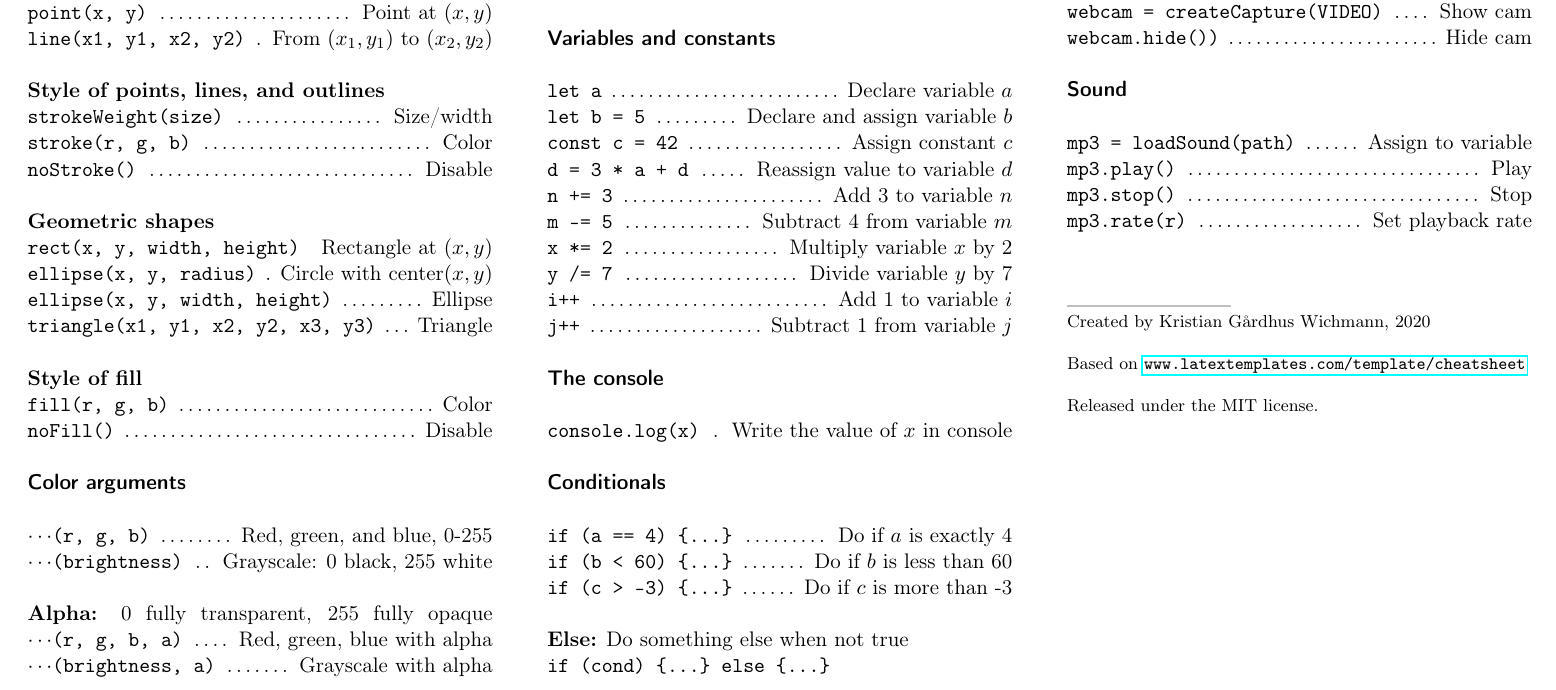
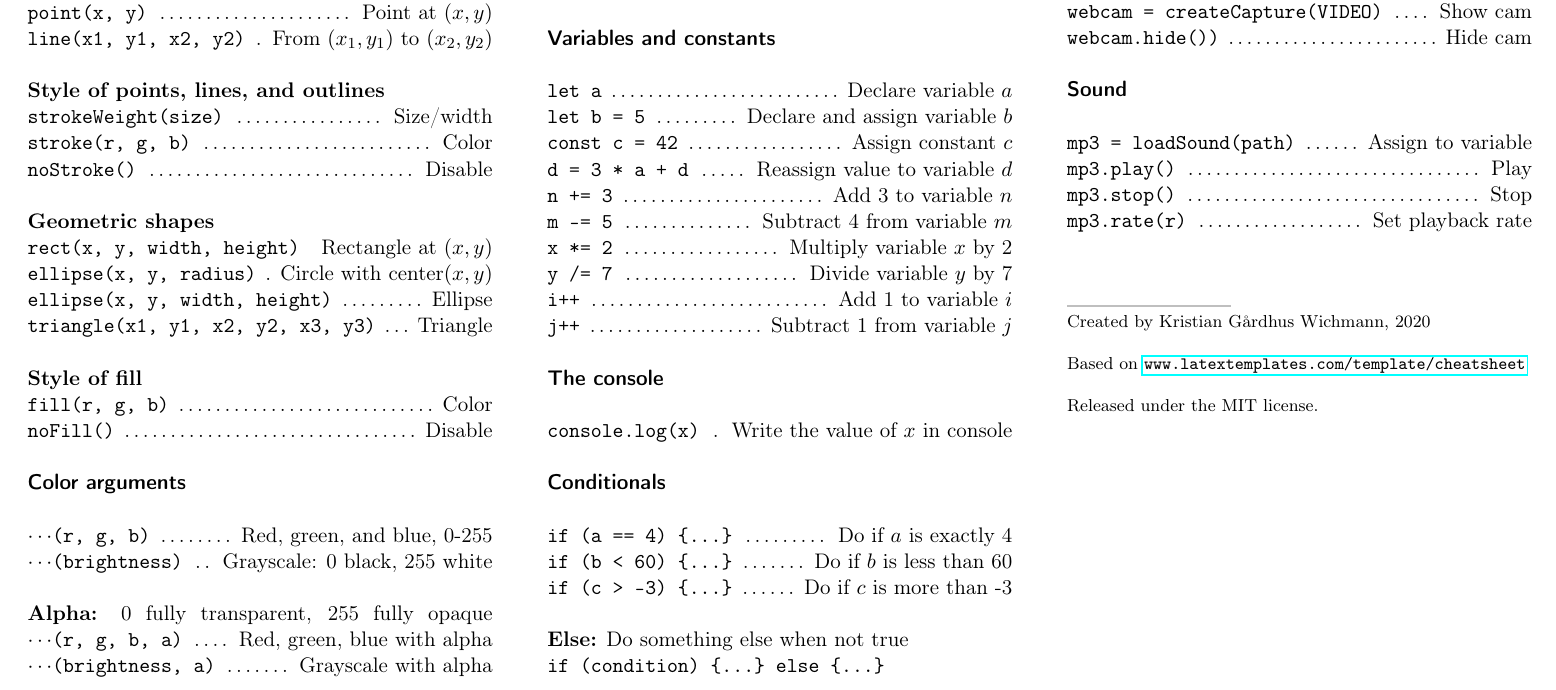
Before and after one commit to kwichmann/p5workshop, a LaTeX document (cheatsheet.tex): part of the page, cut so that both start at the same text. Compiled offline with pdfLaTeX.

Commit message:
Slight changes to cheat sheet

```diff
--- a/cheatsheet.tex
+++ b/cheatsheet.tex
@@ -190,7 +190,7 @@ pdfkeywords={p5, p5js, Cheatsheet}
 \command{\texttt{if (c > -3) \{...\}}}{Do if $c$ is more than -3}
 
 \textbf{Else:} Do something else when not true\\
-\texttt{if (cond) \{...\} else \{...\}}\\
+\texttt{if (condition) \{...\} else \{...\}}\\
 
 %----------------------------------------------------------------------------------------
 
```
Also changed, not shown: cheatsheet.pdf.
